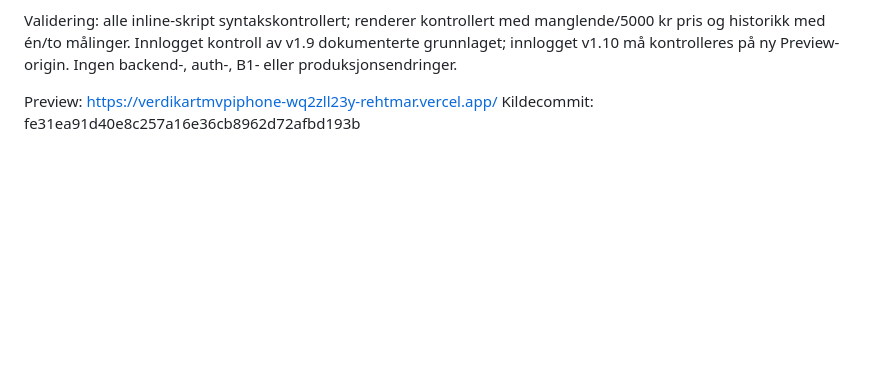
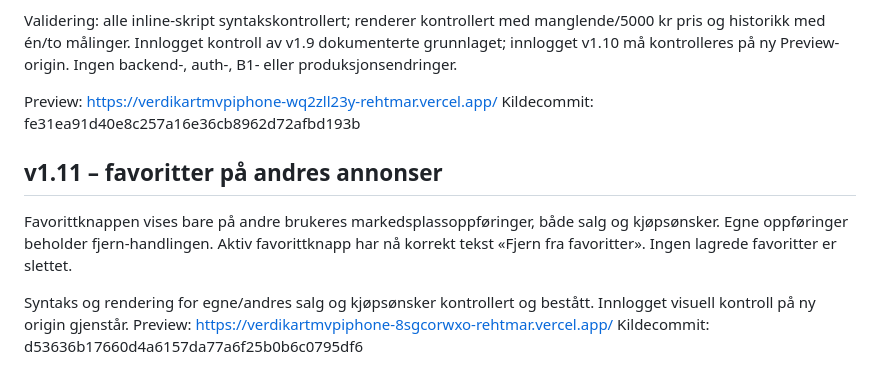
Before and after one commit to 6s6kp5hykv-cpu/Verdikart, a Markdown page: README-LAYOUT-UX.md, the part around the change. Rendered like a GitHub page; blank space fills up the shorter version.

Commit message:
Document own-listing favorites fix v1.11

```diff
--- a/README-LAYOUT-UX.md
+++ b/README-LAYOUT-UX.md
@@ -85,3 +85,12 @@ Validering: alle inline-skript syntakskontrollert; renderer kontrollert med mang
 
 Preview: https://verdikartmvpiphone-wq2zll23y-rehtmar.vercel.app/
 Kildecommit: fe31ea91d40e8c257a16e36cb8962d72afbd193b
+
+
+## v1.11 – favoritter på andres annonser
+
+Favorittknappen vises bare på andre brukeres markedsplassoppføringer, både salg og kjøpsønsker. Egne oppføringer beholder fjern-handlingen. Aktiv favorittknapp har nå korrekt tekst «Fjern fra favoritter». Ingen lagrede favoritter er slettet.
+
+Syntaks og rendering for egne/andres salg og kjøpsønsker kontrollert og bestått. Innlogget visuell kontroll på ny origin gjenstår.
+Preview: https://verdikartmvpiphone-8sgcorwxo-rehtmar.vercel.app/
+Kildecommit: d53636b17660d4a6157da77a6f25b0b6c0795df6
```
